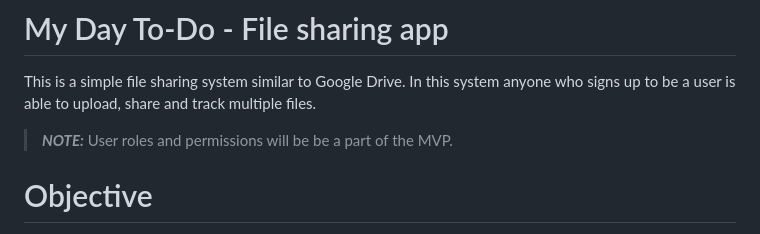
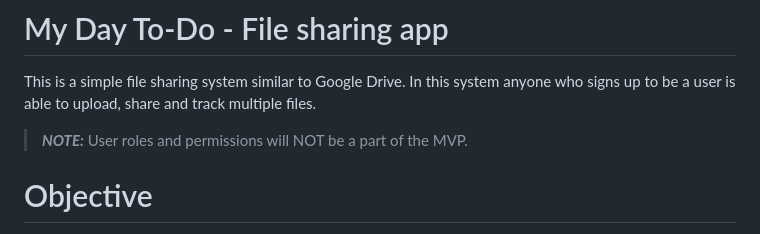
Before and after one commit to cptdanko/file-sharing-app, a Markdown page: README.md, the part around the change. GitHub-like rendering.

```diff
--- a/README.md
+++ b/README.md
@@ -2,7 +2,7 @@
 
 This is a simple file sharing system similar to Google Drive. In this system anyone who signs up to be a user is able to upload, share and track multiple files.
 
-> **_NOTE:_**  User roles and permissions will be be a part of the MVP.
+> **_NOTE:_**  User roles and permissions will NOT be a part of the MVP.
 
 # Objective
 Create a file sharing app powered by Java Spring Boot, React and the uses AWS's public cloud offereing to CRUD data. Once implemented, aspects of this repository will also serve as code samples that anyone that wants to build a system like this can learn from. During development, there will also be a series of blogposts that will be shared on the My Day To-Do blog. Below are some of the blogposts shared so far,
```
